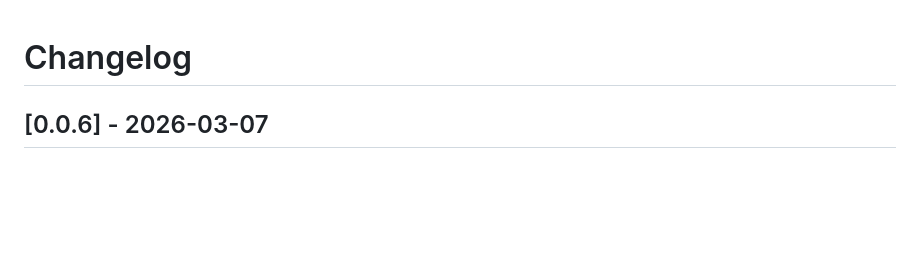
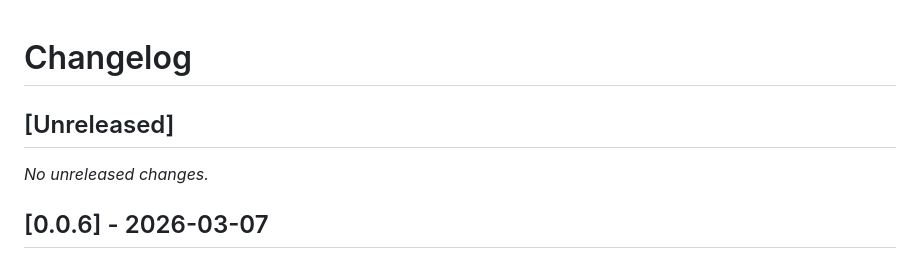
Before and after one commit to kcosr/termstation, a Markdown page: CHANGELOG.md, the part around the change. Drawn GitHub-style; blank space fills up the shorter version.

Commit message:
Prepare for next release

```diff
--- a/CHANGELOG.md
+++ b/CHANGELOG.md
@@ -1,4 +1,8 @@
 # Changelog
+
+## [Unreleased]
+
+_No unreleased changes._
 
 ## [0.0.6] - 2026-03-07
 
```
